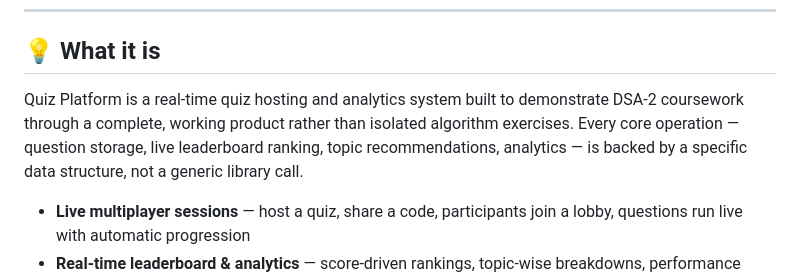
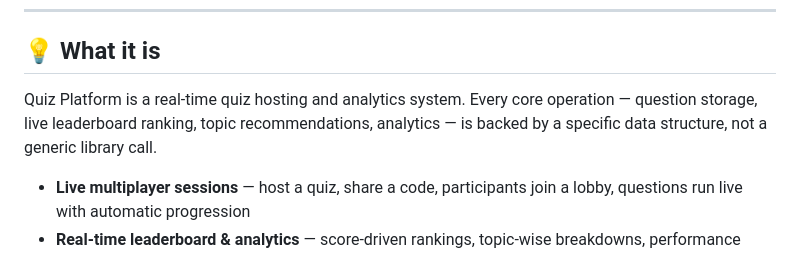
Before and after one commit to tejaswin-amara/Quiz-Platform, a Markdown page: README.md, the part around the change. Drawn GitHub-style.

Commit message:
docs: remove DSA-2 coursework reference from description

```diff
--- a/README.md
+++ b/README.md
@@ -21,7 +21,7 @@
 
 ## 💡 What it is
 
-Quiz Platform is a real-time quiz hosting and analytics system built to demonstrate DSA-2 coursework through a complete, working product rather than isolated algorithm exercises. Every core operation — question storage, live leaderboard ranking, topic recommendations, analytics — is backed by a specific data structure, not a generic library call.
+Quiz Platform is a real-time quiz hosting and analytics system. Every core operation — question storage, live leaderboard ranking, topic recommendations, analytics — is backed by a specific data structure, not a generic library call.
 
 - **Live multiplayer sessions** — host a quiz, share a code, participants join a lobby, questions run live with automatic progression
 - **Real-time leaderboard & analytics** — score-driven rankings, topic-wise breakdowns, performance trends
```
